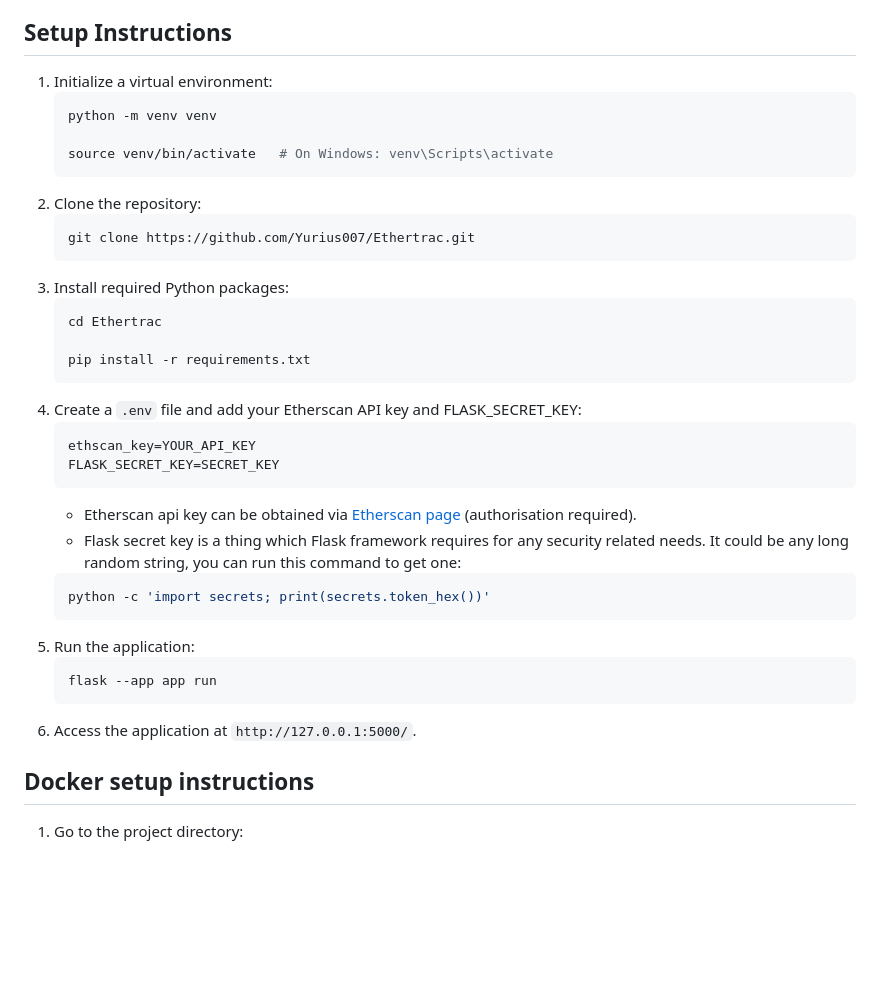
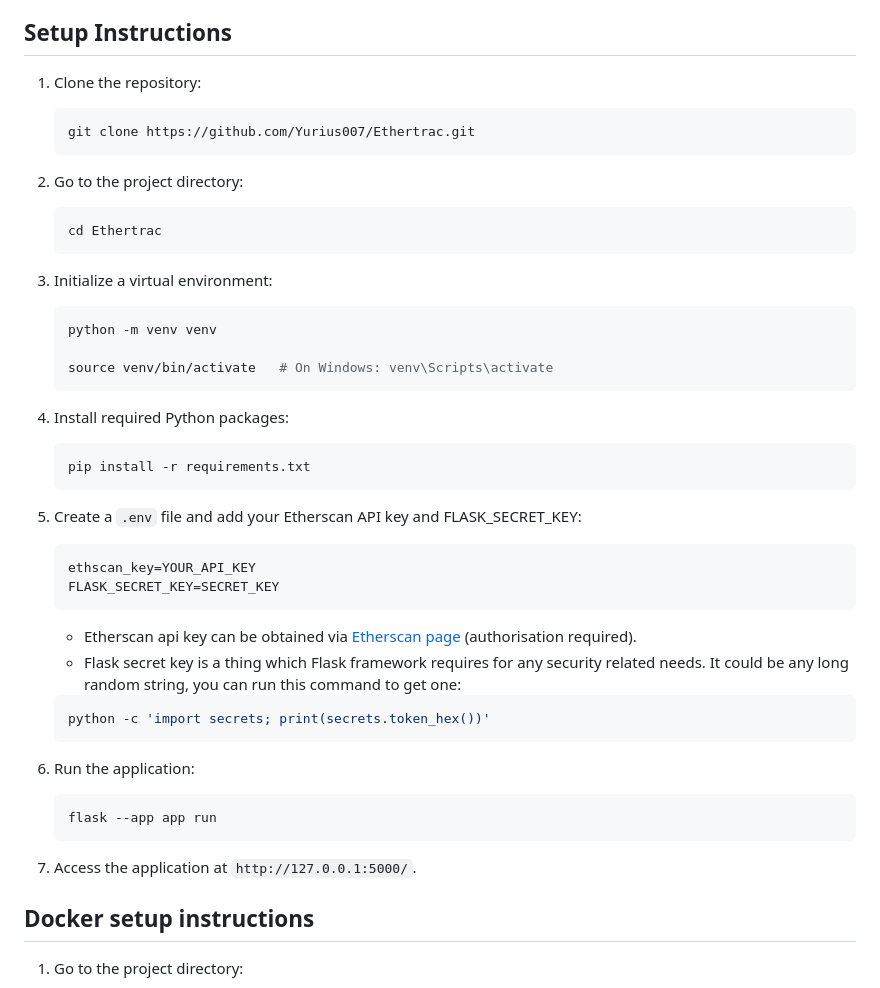
Before and after one commit to Yurius007/Ethertrac, a Markdown page: README.md, the part around the change. Rendered like a GitHub page; blank space fills up the shorter version.

````diff
--- a/README.md
+++ b/README.md
@@ -53,37 +53,43 @@ This project allows users to input Ethereum wallet address and select specific E
    - JavaScript uses Chart.js library to create a pie chart showing fee proportions.
 
 ## Setup Instructions
-1. Initialize a virtual environment:
+1. Clone the repository:
+   ```bash
+   git clone https://github.com/Yurius007/Ethertrac.git
+   ```
+2. Go to the project directory:
+   ```bash
+   cd Ethertrac
+   ```
+
+3. Initialize a virtual environment:
    ```bash
    python -m venv venv
 
    source venv/bin/activate   # On Windows: venv\Scripts\activate
    ```
-2. Clone the repository:
+
+4. Install required Python packages:
    ```bash
-   git clone https://github.com/Yurius007/Ethertrac.git
-   ```
-3. Install required Python packages:
-   ```bash
-   cd Ethertrac
-
    pip install -r requirements.txt
    ```
-4. Create a `.env` file and add your Etherscan API key and FLASK_SECRET_KEY:
+
+5. Create a `.env` file and add your Etherscan API key and FLASK_SECRET_KEY:
    ```
    ethscan_key=YOUR_API_KEY
    FLASK_SECRET_KEY=SECRET_KEY
    ```
+
    - Etherscan api key can be obtained via [Etherscan page](https://etherscan.io/apis) (authorisation required).
    - Flask secret key is a thing which Flask framework requires for any security related needs. It could be any long random string, you can run this command to get one:
    ```bash
    python -c 'import secrets; print(secrets.token_hex())'
    ```
-5. Run the application:
+6. Run the application:
    ```bash
    flask --app app run
    ```
-6. Access the application at `http://127.0.0.1:5000/`.
+7. Access the application at `http://127.0.0.1:5000/`.
 
 ## Docker setup instructions
 1. Go to the project directory:
````
